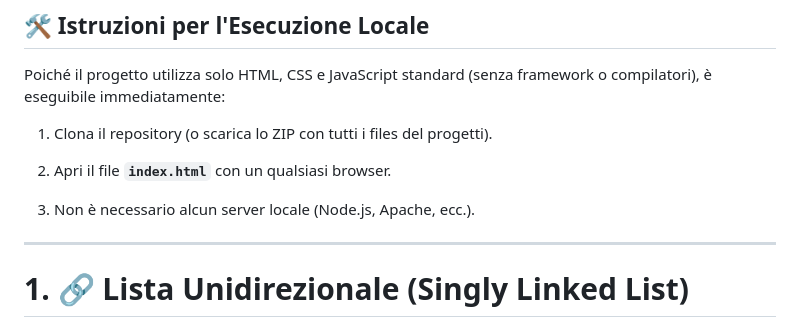
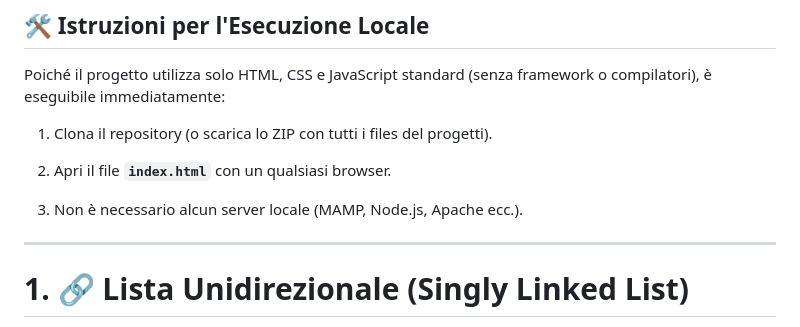
Before and after one commit to tiadiff/StruttureDati, a Markdown page: README.md, the part around the change. Rendered like a GitHub page.

```diff
--- a/README.md
+++ b/README.md
@@ -12,7 +12,7 @@ Poiché il progetto utilizza solo HTML, CSS e JavaScript standard (senza framewo
 
 2.  Apri il file **`index.html`** con un qualsiasi browser.
 
-3.  Non è necessario alcun server locale (Node.js, Apache, ecc.).
+3.  Non è necessario alcun server locale (MAMP, Node.js, Apache ecc.).
 
 ---
 
```
